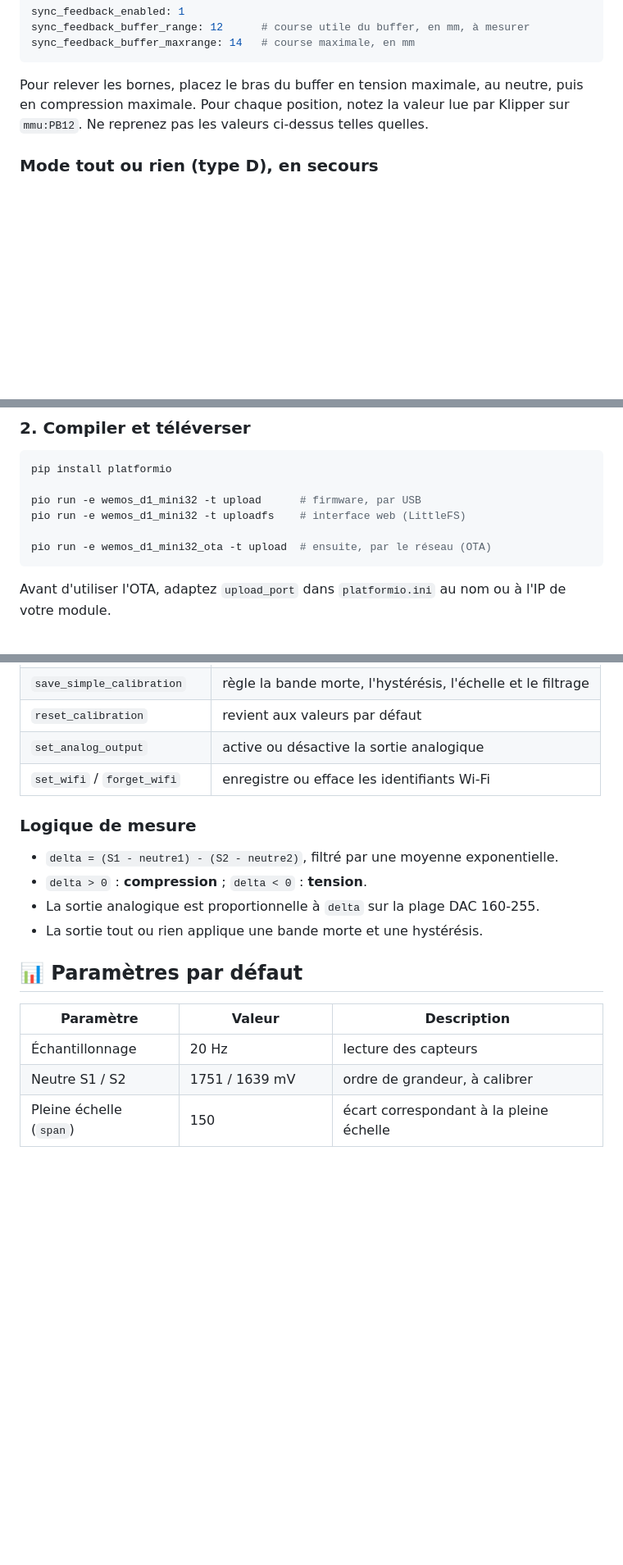
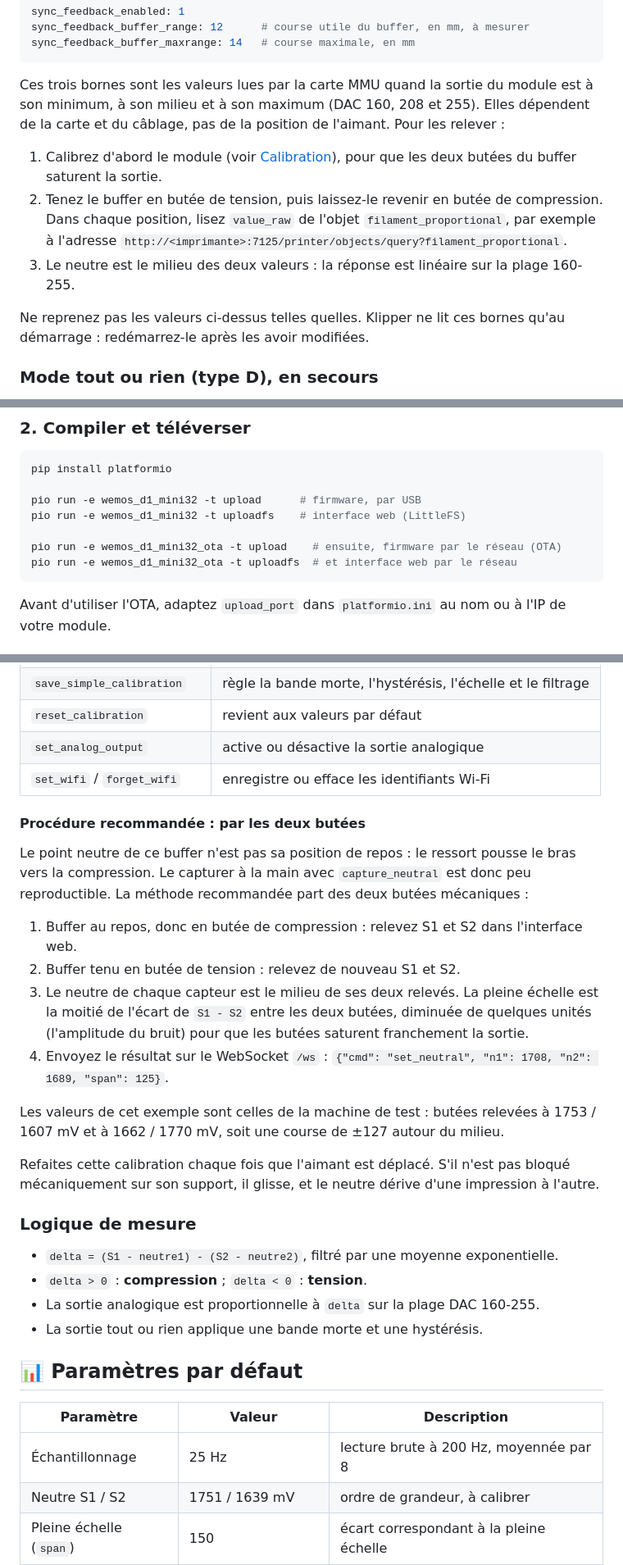
Before and after one commit to Manu512/stress-filament-detector, a Markdown page: README.md, 3 parts joined by grey strips. Shown at 82% size. Drawn GitHub-style; blank space fills up the shorter version.

Commit message:
docs(readme): calibration par les deux butees, releve des bornes, variantes
- procedure de calibration par les deux butees (set_neutral)
- releve des bornes Klipper via filament_proportional.value_raw
- renvoi vers la variante PWM filtree (branche sortie-pwm-filtre-rc)
- echantillonnage reel 25 Hz, mise a jour OTA de l'interface web
- prerequis des tests natifs (compilateur C++ sur le PC)

````diff
--- a/README.md
+++ b/README.md
@@ -102,7 +104,13 @@ sync_feedback_buffer_range: 12      # course utile du buffer, en mm, à mesurer
 sync_feedback_buffer_maxrange: 14   # course maximale, en mm
 ```
 
-Pour relever les bornes, placez le bras du buffer en tension maximale, au neutre, puis en compression maximale. Pour chaque position, notez la valeur lue par Klipper sur `mmu:PB12`. Ne reprenez pas les valeurs ci-dessus telles quelles.
+Ces trois bornes sont les valeurs lues par la carte MMU quand la sortie du module est à son minimum, à son milieu et à son maximum (DAC 160, 208 et 255). Elles dépendent de la carte et du câblage, pas de la position de l'aimant. Pour les relever :
+
+1. Calibrez d'abord le module (voir [Calibration](#calibration)), pour que les deux butées du buffer saturent la sortie.
+2. Tenez le buffer en butée de tension, puis laissez-le revenir en butée de compression. Dans chaque position, lisez `value_raw` de l'objet `filament_proportional`, par exemple à l'adresse `http://<imprimante>:7125/printer/objects/query?filament_proportional`.
+3. Le neutre est le milieu des deux valeurs : la réponse est linéaire sur la plage 160-255.
+
+Ne reprenez pas les valeurs ci-dessus telles quelles. Klipper ne lit ces bornes qu'au démarrage : redémarrez-le après les avoir modifiées.
 
 ### Mode tout ou rien (type D), en secours
 
@@ -128,7 +136,8 @@ pip install platformio
 pio run -e wemos_d1_mini32 -t upload      # firmware, par USB
 pio run -e wemos_d1_mini32 -t uploadfs    # interface web (LittleFS)
 
-pio run -e wemos_d1_mini32_ota -t upload  # ensuite, par le réseau (OTA)
+pio run -e wemos_d1_mini32_ota -t upload    # ensuite, firmware par le réseau (OTA)
+pio run -e wemos_d1_mini32_ota -t uploadfs  # et interface web par le réseau
 ```
 Avant d'utiliser l'OTA, adaptez `upload_port` dans `platformio.ini` au nom ou à l'IP de votre module.
 
@@ -159,6 +168,19 @@ Les valeurs sont **en millivolts**, lues avec `analogReadMilliVolts()`. Tant qu'
 | `set_analog_output` | active ou désactive la sortie analogique |
 | `set_wifi` / `forget_wifi` | enregistre ou efface les identifiants Wi-Fi |
 
+#### Procédure recommandée : par les deux butées
+
+Le point neutre de ce buffer n'est pas sa position de repos : le ressort pousse le bras vers la compression. Le capturer à la main avec `capture_neutral` est donc peu reproductible. La méthode recommandée part des deux butées mécaniques :
+
+1. Buffer au repos, donc en butée de compression : relevez S1 et S2 dans l'interface web.
+2. Buffer tenu en butée de tension : relevez de nouveau S1 et S2.
+3. Le neutre de chaque capteur est le milieu de ses deux relevés. La pleine échelle est la moitié de l'écart de `S1 - S2` entre les deux butées, diminuée de quelques unités (l'amplitude du bruit) pour que les butées saturent franchement la sortie.
+4. Envoyez le résultat sur le WebSocket `/ws` : `{"cmd": "set_neutral", "n1": 1708, "n2": 1689, "span": 125}`.
+
+Les valeurs de cet exemple sont celles de la machine de test : butées relevées à 1753 / 1607 mV et à 1662 / 1770 mV, soit une course de ±127 autour du milieu.
+
+Refaites cette calibration chaque fois que l'aimant est déplacé. S'il n'est pas bloqué mécaniquement sur son support, il glisse, et le neutre dérive d'une impression à l'autre.
+
 ### Logique de mesure
 - `delta = (S1 - neutre1) - (S2 - neutre2)`, filtré par une moyenne exponentielle.
 - `delta > 0` : **compression** ; `delta < 0` : **tension**.
@@ -169,7 +191,7 @@ Les valeurs sont **en millivolts**, lues avec `analogReadMilliVolts()`. Tant qu'
 
 | Paramètre | Valeur | Description |
 |---|---|---|
-| Échantillonnage | 20 Hz | lecture des capteurs |
+| Échantillonnage | 25 Hz | lecture brute à 200 Hz, moyennée par 8 |
 | Neutre S1 / S2 | 1751 / 1639 mV | ordre de grandeur, à calibrer |
 | Pleine échelle (`span`) | 150 | écart correspondant à la pleine échelle |
 | Bande morte | ±16 | demi-largeur de la zone neutre |
````
Also changed, not shown: other parts of README.md (+4 -1 lines).
